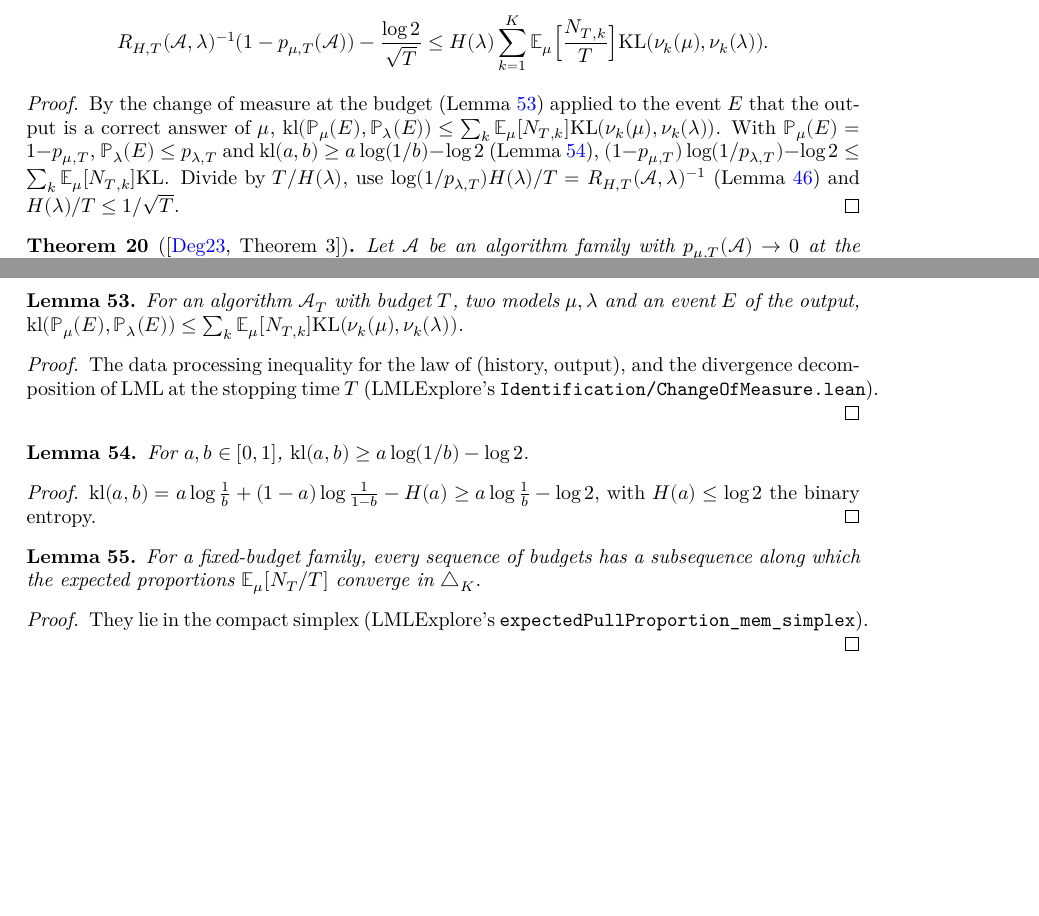
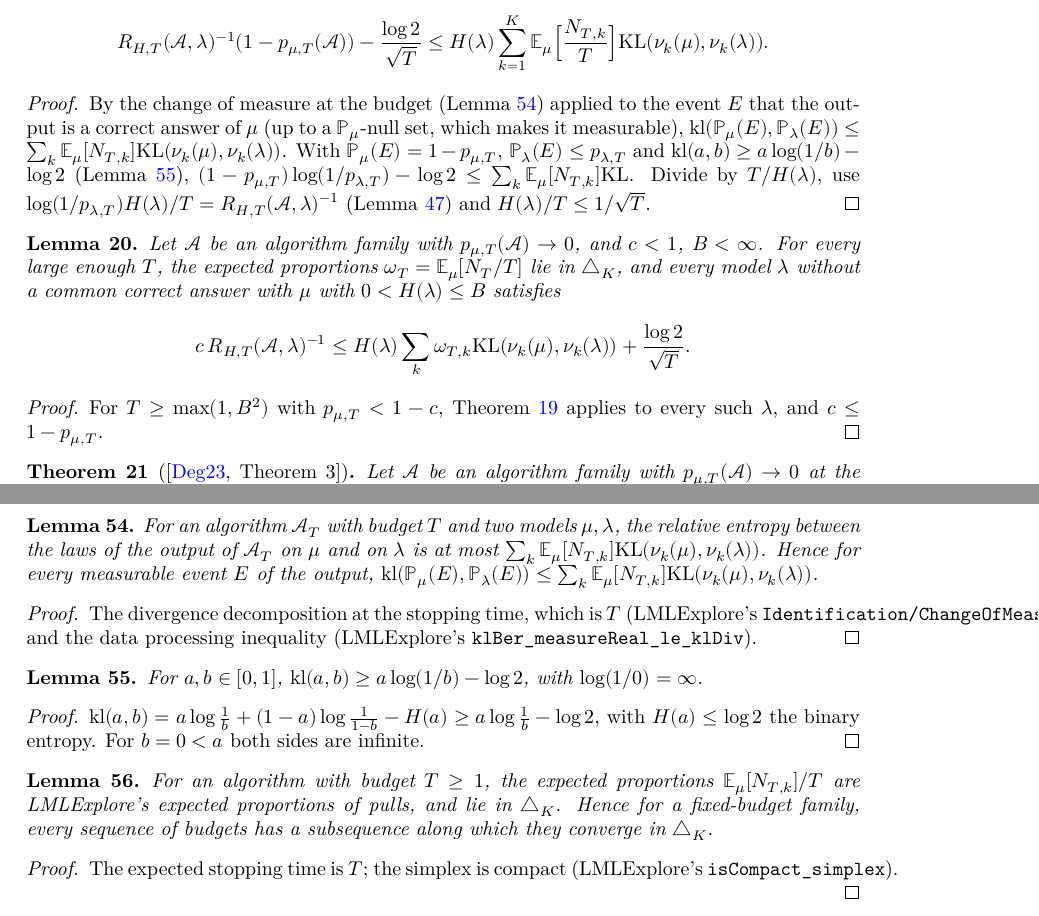
Before and after one commit to RemyDegenne/Degenne2023Existence, a LaTeX thesis (blueprint/src/print.tex, which reads blueprint/src/chapters/lower.tex, blueprint/src/chapters/prereq-complexity.tex): two parts of pages 7 and 15 of 18, joined at a grey line, cut so that both start at the same text, the shorter picture padded with empty space. Compiled offline with XeLaTeX.

Commit message:
Advance: the lower bounds on the difficulty ratio (chapter lower)
Prove [D23, Theorems 2, 3, 13, Corollaries 4, 14]: the six headline results
inv_difficultyRatio_mul_le, inv_iSup_asymptoticRatio_le, inv_maxRatio_le,
sum_inv_le_iSup_asymptoticRatio, inv_liminf_iSup_difficultyRatio_le and
inv_liminf_iSup_difficultyRatio_le_liminf, with the standard axioms only.

Library-shaped prerequisites, in ForLMLExplore/:
- Identification/ErrorLowerBound.lean: the change of measure for
  fixed-budget algorithms and their expected proportions of pulls;
- InformationTheory/KullbackLeibler/Bernoulli.lean: kl(p, q) >= p log(1/q) - log 2;
- Analysis/Convex/Simplex.lean: sup_w min_j c_j w_j <= (sum_j c_j⁻¹)⁻¹;
- Identification/FixedBudgetComplexity.lean: IdentTask.inv_difficultyRatio.

The proof of Theorem 3 also covers alternatives at infinite divergence,
by mixing the limit proportions with the uniform allocation. Blueprint
tags, formalization.yaml (18 sorries left) and PAPER_ROADMAP.md (R13 proved)
updated.

Co-Authored-By: Claude Opus 5.5 <noreply@anthropic.com>

```diff
--- a/blueprint/src/chapters/lower.tex
+++ b/blueprint/src/chapters/lower.tex
@@ -16,9 +16,11 @@ any models and observations; $H$ is a difficulty function, positive and finite w
 \end{theorem}
 
 \begin{proof}
+  \leanok
   \uses{lem:fb_change_of_measure, lem:klBer_ge, lem:inv_difficultyRatio}
   By the change of measure at the budget (Lemma~\ref{lem:fb_change_of_measure}) applied to the
-  event $E$ that the output is a correct answer of $\mu$,
+  event $E$ that the output is a correct answer of $\mu$ (up to a $\Prob_{\mu}$-null set, which
+  makes it measurable),
   $\kl(\Prob_{\mu}(E), \Prob_{\lambda}(E)) \le \sum_k \E_{\mu}[N_{T,k}] \KL(\nu_k(\mu), \nu_k(\lambda))$.
   With $\Prob_{\mu}(E) = 1 - p_{\mu,T}$, $\Prob_{\lambda}(E) \le p_{\lambda,T}$ and
   $\kl(a, b) \ge a \log(1/b) - \log 2$ (Lemma~\ref{lem:klBer_ge}),
@@ -27,11 +29,33 @@ any models and observations; $H$ is a difficulty function, positive and finite w
   (Lemma~\ref{lem:inv_difficultyRatio}) and $H(\lambda) / T \le 1 / \sqrt T$.
 \end{proof}
 
+\begin{lemma}
+  \label{lem:R_LB_eventually}
+  \lean{Degenne2023Existence.inv_difficultyRatio_mul_le_cost,
+    Degenne2023Existence.eventually_mul_inv_difficultyRatio_le,
+    Degenne2023Existence.tendsto_ofReal_log_two_div_sqrt}
+  \leanok
+  \uses{thm:R_LB, lem:tendsto_subseq_proportions}
+  Let $\cA$ be an algorithm family with $p_{\mu,T}(\cA) \to 0$, and $c < 1$, $B < \infty$. For
+  every large enough $T$, the expected proportions $\omega_T = \E_{\mu}[N_T / T]$ lie in
+  $\Simplex$, and every model $\lambda$ without a common correct answer with $\mu$ with
+  $0 < H(\lambda) \le B$ satisfies
+  \[ c \, R_{H,T}(\cA, \lambda)^{-1} \le H(\lambda) \sum_k \omega_{T,k} \KL(\nu_k(\mu),
+    \nu_k(\lambda)) + \frac{\log 2}{\sqrt T}. \]
+\end{lemma}
+
+\begin{proof}
+  \leanok
+  \uses{thm:R_LB, lem:tendsto_subseq_proportions}
+  For $T \ge \max(1, B^2)$ with $p_{\mu,T} < 1 - c$, Theorem~\ref{thm:R_LB} applies to every such
+  $\lambda$, and $c \le 1 - p_{\mu,T}$.
+\end{proof}
+
 \begin{theorem}[{\cite[Theorem 3]{D23}}]
   \label{thm:asm_R_LB_limsup}
   \lean{Degenne2023Existence.inv_iSup_asymptoticRatio_le}
   \leanok
-  \uses{thm:R_LB, lem:tendsto_subseq_proportions}
+  \uses{lem:R_LB_eventually, lem:tendsto_subseq_proportions}
   Let $\cA$ be an algorithm family with $p_{\mu,T}(\cA) \to 0$ at the model $\mu$, and $D(\mu)$ a
   set of models without a common correct answer with $\mu$. Then
   \[ \Bigl(\sup_{\lambda \in D(\mu)} R_{H,\infty}(\cA, \lambda)\Bigr)^{-1}
--- a/blueprint/src/chapters/prereq-complexity.tex
+++ b/blueprint/src/chapters/prereq-complexity.tex
@@ -90,34 +100,49 @@ Library-shaped material on fixed-budget algorithm families and static proportion
 
 \begin{lemma}
   \label{lem:fb_change_of_measure}
+  \lean{LMLExplore.Identification.IsFixedBudget.klDiv_outputMeasure_le}
+  \leanok
   \uses{def:fixed_budget_family}
-  For an algorithm $\cA_T$ with budget $T$, two models $\mu, \lambda$ and an event $E$ of the
-  output, $\kl(\Prob_{\mu}(E), \Prob_{\lambda}(E)) \le \sum_k \E_{\mu}[N_{T,k}] \KL(\nu_k(\mu),
-  \nu_k(\lambda))$.
+  For an algorithm $\cA_T$ with budget $T$ and two models $\mu, \lambda$, the relative entropy
+  between the laws of the output of $\cA_T$ on $\mu$ and on $\lambda$ is at most
+  $\sum_k \E_{\mu}[N_{T,k}] \KL(\nu_k(\mu), \nu_k(\lambda))$. Hence for every measurable event $E$
+  of the output, $\kl(\Prob_{\mu}(E), \Prob_{\lambda}(E)) \le \sum_k \E_{\mu}[N_{T,k}]
+  \KL(\nu_k(\mu), \nu_k(\lambda))$.
 \end{lemma}
 
 \begin{proof}
-  The data processing inequality for the law of (history, output), and the divergence
-  decomposition of LML at the stopping time $T$ (LMLExplore's
-  \texttt{Identification/ChangeOfMeasure.lean}).
+  \leanok
+  The divergence decomposition at the stopping time, which is $T$ (LMLExplore's
+  \texttt{Identification/ChangeOfMeasure.lean}), and the data processing inequality
+  (LMLExplore's \texttt{klBer\_measureReal\_le\_klDiv}).
 \end{proof}
 
 \begin{lemma}
   \label{lem:klBer_ge}
-  For $a, b \in [0, 1]$, $\kl(a, b) \ge a \log(1/b) - \log 2$.
+  \lean{LMLExplore.mul_neg_log_le_klBerReal_add_log_two,
+    LMLExplore.ofReal_mul_neg_log_le_klBer_add_log_two}
+  \leanok
+  For $a, b \in [0, 1]$, $\kl(a, b) \ge a \log(1/b) - \log 2$, with $\log(1/0) = \infty$.
 \end{lemma}
 
 \begin{proof}
+  \leanok
   $\kl(a, b) = a \log\frac1b + (1 - a) \log\frac1{1 - b} - H(a) \ge a \log\frac1b - \log 2$, with
-  $H(a) \le \log 2$ the binary entropy.
+  $H(a) \le \log 2$ the binary entropy. For $b = 0 < a$ both sides are infinite.
 \end{proof}
 
 \begin{lemma}
   \label{lem:tendsto_subseq_proportions}
-  For a fixed-budget family, every sequence of budgets has a subsequence along which the expected
-  proportions $\E_{\mu}[N_T / T]$ converge in $\Simplex$.
+  \lean{LMLExplore.Identification.IsFixedBudget.expectedPullProportion_mem_simplex,
+    LMLExplore.Identification.IsFixedBudget.lintegral_pullCount_div}
+  \leanok
+  For an algorithm with budget $T \ge 1$, the expected proportions $\E_{\mu}[N_{T,k}] / T$ are
+  LMLExplore's expected proportions of pulls, and lie in $\Simplex$. Hence for a fixed-budget
+  family, every sequence of budgets has a subsequence along which they converge in $\Simplex$.
 \end{lemma}
 
 \begin{proof}
-  They lie in the compact simplex (LMLExplore's \texttt{expectedPullProportion\_mem\_simplex}).
+  \leanok
+  The expected stopping time is $T$; the simplex is compact (LMLExplore's
+  \texttt{isCompact\_simplex}).
 \end{proof}
```
Also changed, not shown: PAPER_ROADMAP.md (+7 -4 lines), formalization.yaml (+12 -7 lines), blueprint/src/chapters/lower.tex (39 more changed lines), blueprint/src/chapters/prereq-complexity.tex (18 more changed lines), 11 other files.
